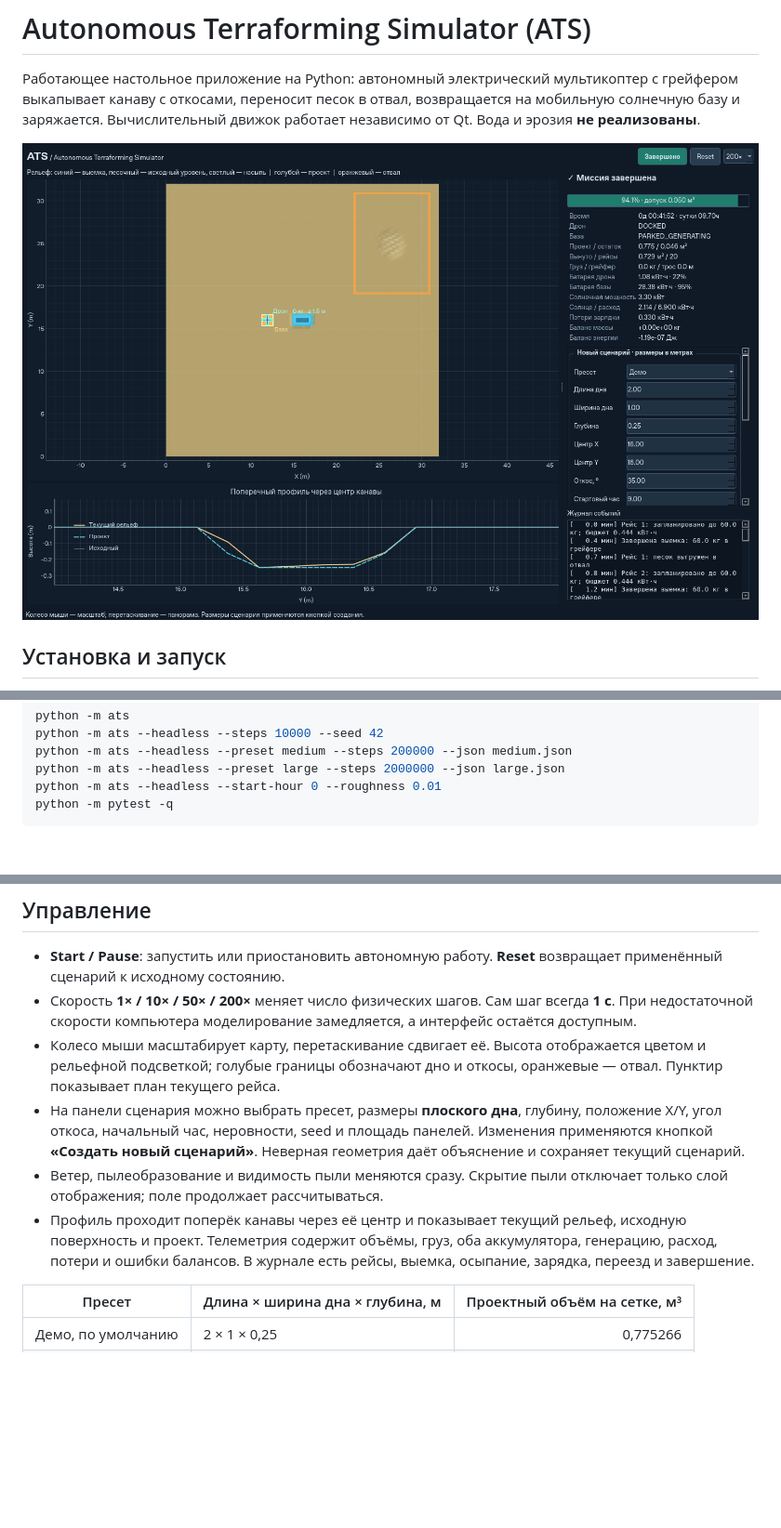
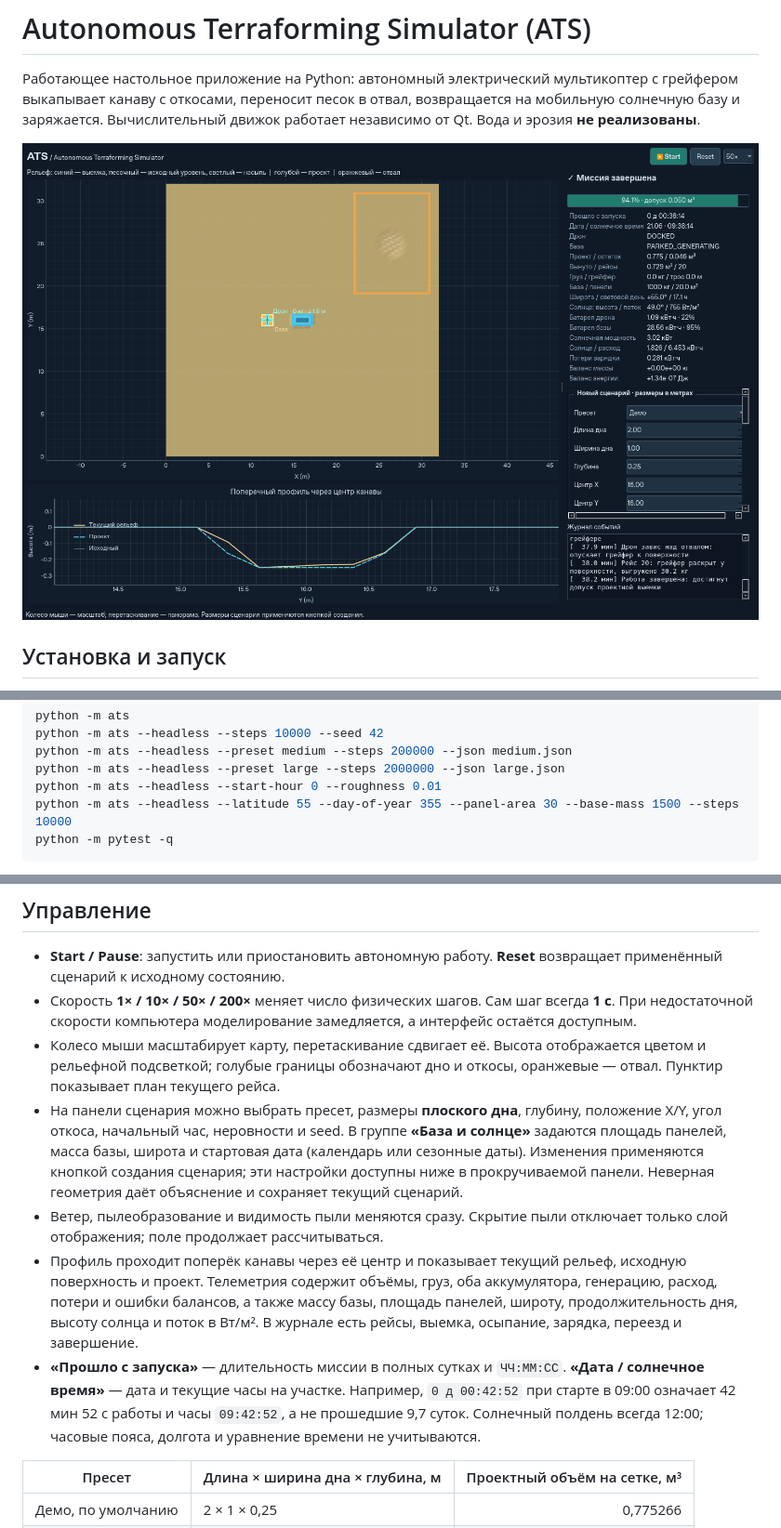
Before and after one commit to TopoLM21/Autonomous-Terraforming-Simulator-ATS-, a Markdown page: README.md, 3 parts joined by grey strips. Shown at 93% size. Drawn GitHub-style; pictures changed too: docs/gui-preview.png; blank space fills up the shorter version.

````diff
--- a/README.md
+++ b/README.md
@@ -53,6 +53,7 @@ python -m ats --headless --steps 10000 --seed 42
 python -m ats --headless --preset medium --steps 200000 --json medium.json
 python -m ats --headless --preset large --steps 2000000 --json large.json
 python -m ats --headless --start-hour 0 --roughness 0.01
+python -m ats --headless --latitude 55 --day-of-year 355 --panel-area 30 --base-mass 1500 --steps 10000
 python -m pytest -q
 ```
 
@@ -69,9 +70,10 @@ QT_QPA_PLATFORM=offscreen python -m pytest -q tests/test_gui.py
 - **Start / Pause**: запустить или приостановить автономную работу. **Reset** возвращает применённый сценарий к исходному состоянию.
 - Скорость **1× / 10× / 50× / 200×** меняет число физических шагов. Сам шаг всегда **1 с**. При недостаточной скорости компьютера моделирование замедляется, а интерфейс остаётся доступным.
 - Колесо мыши масштабирует карту, перетаскивание сдвигает её. Высота отображается цветом и рельефной подсветкой; голубые границы обозначают дно и откосы, оранжевые — отвал. Пунктир показывает план текущего рейса.
-- На панели сценария можно выбрать пресет, размеры **плоского дна**, глубину, положение X/Y, угол откоса, начальный час, неровности, seed и площадь панелей. Изменения применяются кнопкой **«Создать новый сценарий»**. Неверная геометрия даёт объяснение и сохраняет текущий сценарий.
+- На панели сценария можно выбрать пресет, размеры **плоского дна**, глубину, положение X/Y, угол откоса, начальный час, неровности и seed. В группе **«База и солнце»** задаются площадь панелей, масса базы, широта и стартовая дата (календарь или сезонные даты). Изменения применяются кнопкой создания сценария; эти настройки доступны ниже в прокручиваемой панели. Неверная геометрия даёт объяснение и сохраняет текущий сценарий.
 - Ветер, пылеобразование и видимость пыли меняются сразу. Скрытие пыли отключает только слой отображения; поле продолжает рассчитываться.
-- Профиль проходит поперёк канавы через её центр и показывает текущий рельеф, исходную поверхность и проект. Телеметрия содержит объёмы, груз, оба аккумулятора, генерацию, расход, потери и ошибки балансов. В журнале есть рейсы, выемка, осыпание, зарядка, переезд и завершение.
+- Профиль проходит поперёк канавы через её центр и показывает текущий рельеф, исходную поверхность и проект. Телеметрия содержит объёмы, груз, оба аккумулятора, генерацию, расход, потери и ошибки балансов, а также массу базы, площадь панелей, широту, продолжительность дня, высоту солнца и поток в Вт/м². В журнале есть рейсы, выемка, осыпание, зарядка, переезд и завершение.
+- **«Прошло с запуска»** — длительность миссии в полных сутках и `ЧЧ:ММ:СС`. **«Дата / солнечное время»** — дата и текущие часы на участке. Например, `0 д 00:42:52` при старте в 09:00 означает 42 мин 52 с работы и часы `09:42:52`, а не прошедшие 9,7 суток. Солнечный полдень всегда 12:00; часовые пояса, долгота и уравнение времени не учитываются.
 
 | Пресет | Длина × ширина дна × глубина, м | Проектный объём на сетке, м³ |
 |---|---|---:|
````
Also changed, not shown: other parts of README.md (+8 -2 lines), docs/VALIDATION.md (+11 -9 lines), 15 other files.
